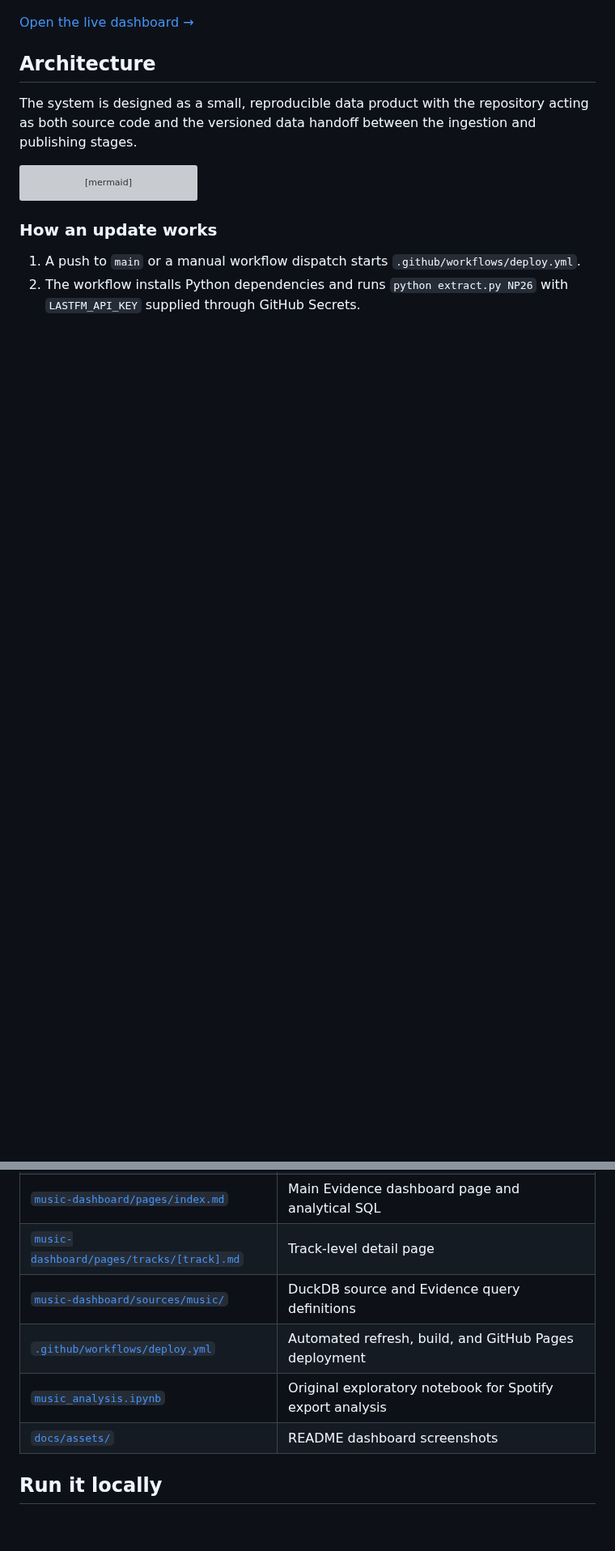
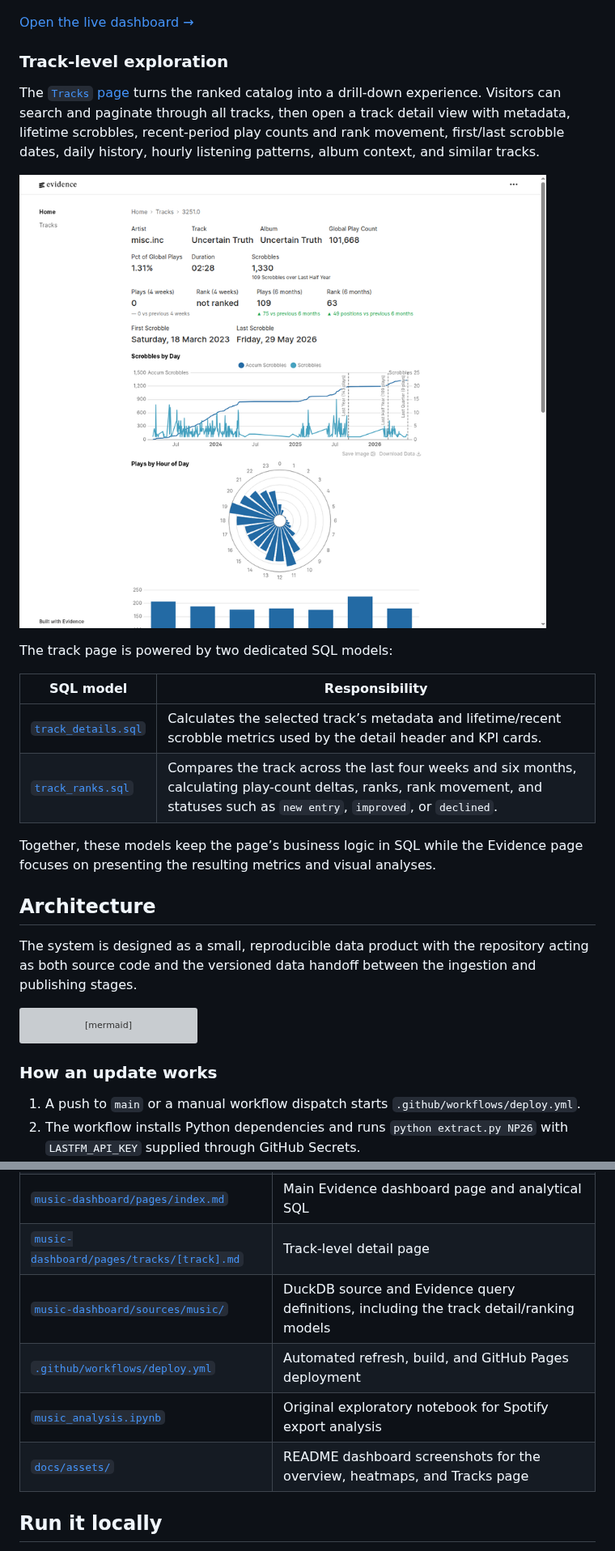
Before and after one commit to NPN26/ScrobbleScope, a Markdown page: README.md, 2 parts joined by grey strips. Shown at 81% size. Drawn GitHub-style; pictures changed too: docs/assets/track-detail.png (added); blank space fills up the shorter version; grey boxes are pictures that could not be loaded.

Commit message:
docs: document tracks page data models

```diff
--- a/README.md
+++ b/README.md
@@ -29,6 +29,21 @@ Calendar heatmaps expose seasonality and listening consistency at a glance. The
 ![Dashboard calendar heatmaps for scrobbles and listening time](docs/assets/dashboard-heatmaps.png)
 
 [Open the live dashboard →](https://npn26.github.io/Spotify-Streaming-History-Analysis/)
+
+### Track-level exploration
+
+The [`Tracks` page](https://npn26.github.io/Spotify-Streaming-History-Analysis/tracks/) turns the ranked catalog into a drill-down experience. Visitors can search and paginate through all tracks, then open a track detail view with metadata, lifetime scrobbles, recent-period play counts and rank movement, first/last scrobble dates, daily history, hourly listening patterns, album context, and similar tracks.
+
+![Track detail page with recent-period rankings, listening history, and polar hourly chart](docs/assets/track-detail.png)
+
+The track page is powered by two dedicated SQL models:
+
+| SQL model | Responsibility |
+| --- | --- |
+| [`track_details.sql`](music-dashboard/sources/music/track_details.sql) | Calculates the selected track’s metadata and lifetime/recent scrobble metrics used by the detail header and KPI cards. |
+| [`track_ranks.sql`](music-dashboard/sources/music/track_ranks.sql) | Compares the track across the last four weeks and six months, calculating play-count deltas, ranks, rank movement, and statuses such as `new entry`, `improved`, or `declined`. |
+
+Together, these models keep the page’s business logic in SQL while the Evidence page focuses on presenting the resulting metrics and visual analyses.
 
 ## Architecture
 
@@ -75,10 +90,10 @@ The dashboard is built for exploratory questions rather than a single static rep
 | [`lastfm.py`](lastfm.py) | Last.fm API request helper |
 | [`music-dashboard/pages/index.md`](music-dashboard/pages/index.md) | Main Evidence dashboard page and analytical SQL |
 | [`music-dashboard/pages/tracks/[track].md`](music-dashboard/pages/tracks/[track].md) | Track-level detail page |
-| [`music-dashboard/sources/music/`](music-dashboard/sources/music/) | DuckDB source and Evidence query definitions |
+| [`music-dashboard/sources/music/`](music-dashboard/sources/music/) | DuckDB source and Evidence query definitions, including the track detail/ranking models |
 | [`.github/workflows/deploy.yml`](.github/workflows/deploy.yml) | Automated refresh, build, and GitHub Pages deployment |
 | [`music_analysis.ipynb`](music_analysis.ipynb) | Original exploratory notebook for Spotify export analysis |
-| [`docs/assets/`](docs/assets/) | README dashboard screenshots |
+| [`docs/assets/`](docs/assets/) | README dashboard screenshots for the overview, heatmaps, and Tracks page |
 
 ## Run it locally
 
```
